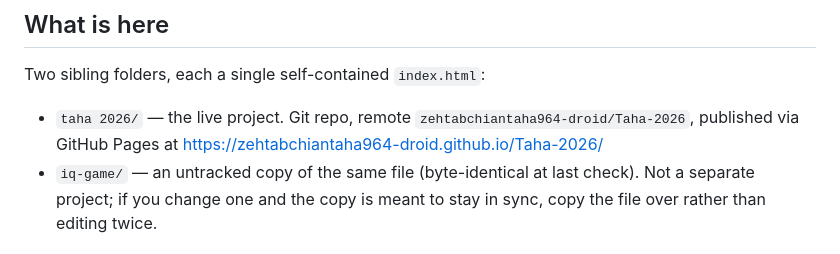
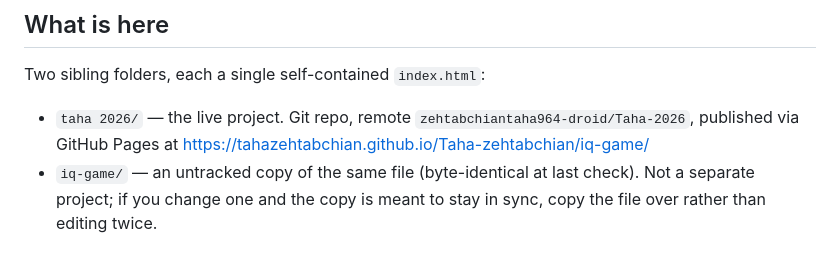
Before and after one commit to Tahazehtabchian/Taha-zehtabchian, a Markdown page: CLAUDE.md, the part around the change. Rendered like a GitHub page.

Commit message:
Update CLAUDE.md
Co-Authored-By: Claude Sonnet 5 <noreply@anthropic.com>

```diff
--- a/CLAUDE.md
+++ b/CLAUDE.md
@@ -6,7 +6,7 @@ This file provides guidance to Claude Code (claude.ai/code) when working with co
 
 Two sibling folders, each a single self-contained `index.html`:
 
-- `taha 2026/` — the live project. Git repo, remote `zehtabchiantaha964-droid/Taha-2026`, published via GitHub Pages at https://zehtabchiantaha964-droid.github.io/Taha-2026/
+- `taha 2026/` — the live project. Git repo, remote `zehtabchiantaha964-droid/Taha-2026`, published via GitHub Pages at  https://tahazehtabchian.github.io/Taha-zehtabchian/iq-game/
 - `iq-game/` — an untracked copy of the same file (byte-identical at last check). Not a separate project; if you change one and the copy is meant to stay in sync, copy the file over rather than editing twice.
 
 ## Commands
```
